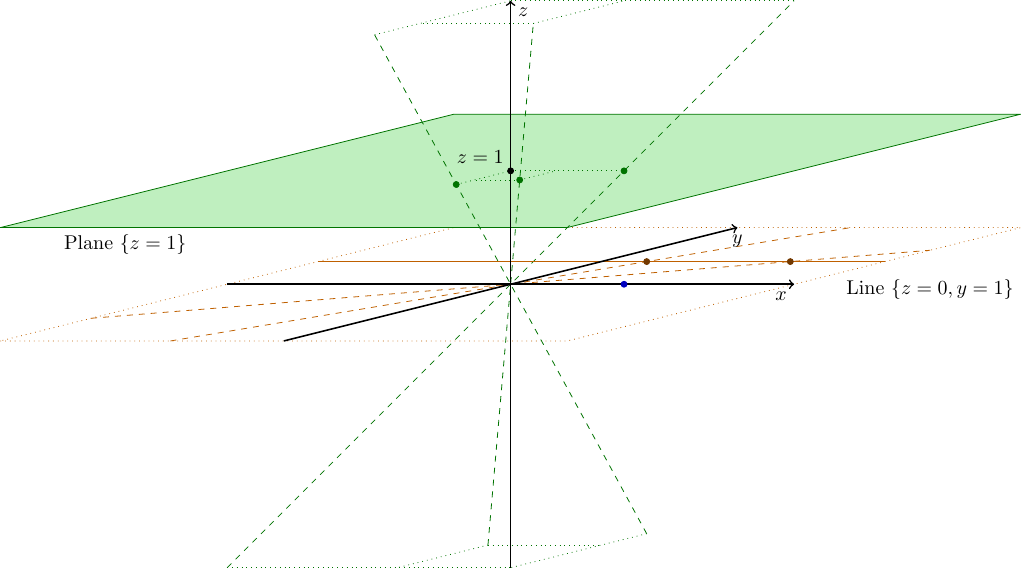
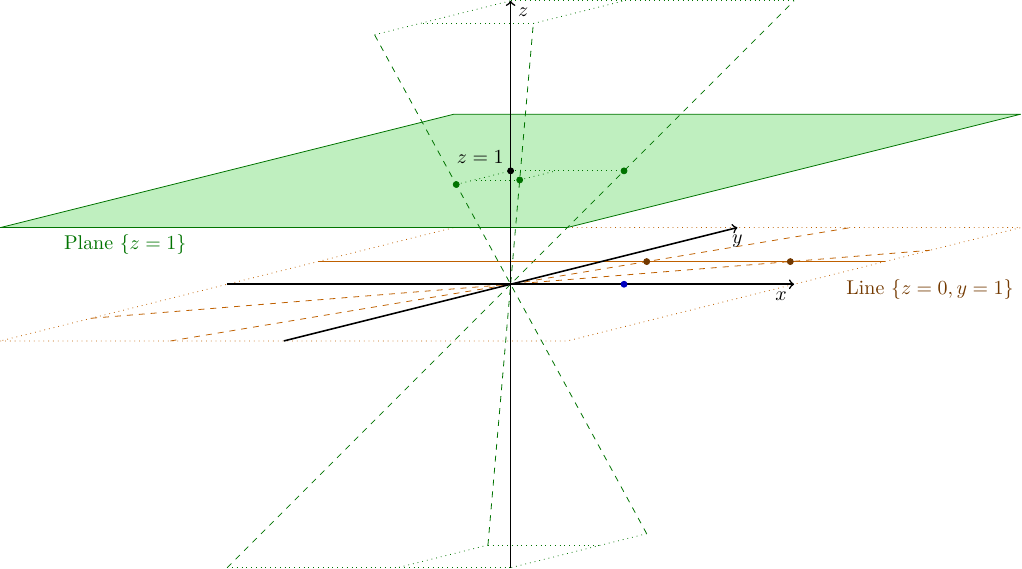
Before and after one commit to ildyria/Tikz-4-Crypto, a LaTeX figure (projection_totale_projective_space.tex): the whole page. Compiled offline with pdfLaTeX.

Commit message:
slightly improve a figure

```diff
--- a/projection_totale_projective_space.tex
+++ b/projection_totale_projective_space.tex
@@ -74,8 +74,8 @@
 		\draw [black, fill = black] (0,0,2) circle[radius=1.5pt];
 		\draw (0,0,2) node[anchor=south east]{$z = 1$};
 
-		\draw (5,1,0) node[anchor=north west]{Line $\{z = 0, y = 1\}$};
-		\draw (-4,-5,2) node[anchor=north west]{Plane $\{z = 1\}$};
+		\draw (5,1,0) node[orange!45!black, anchor=north west]{Line $\{z = 0, y = 1\}$};
+		\draw (-4,-5,2) node[green!45!black, anchor=north west]{Plane $\{z = 1\}$};
 
 		\draw [blue!75!black, fill = blue!75!black] (2,0,0) circle[radius=1.5pt];
 
```
Also changed, not shown: png/curve.png, png/partition_projective_space.png, png/projection_curve.png, png/projection_to_lane_projective_space.png, png/projection_to_plane_projective_space.png, png/projection_totale_projective_space.png.
